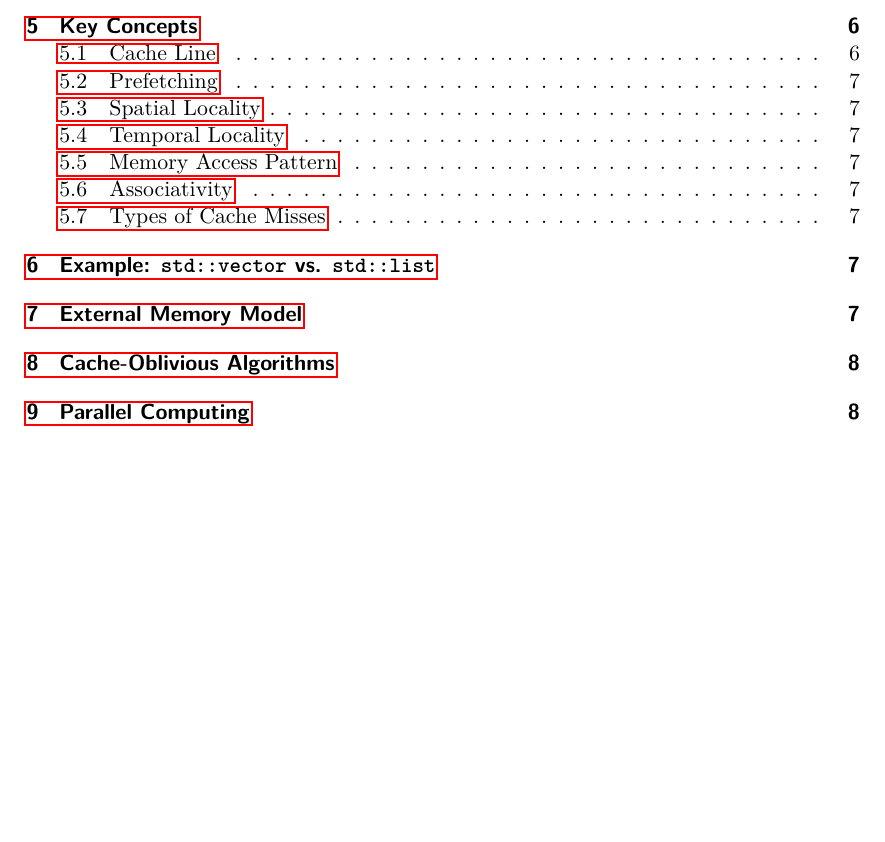
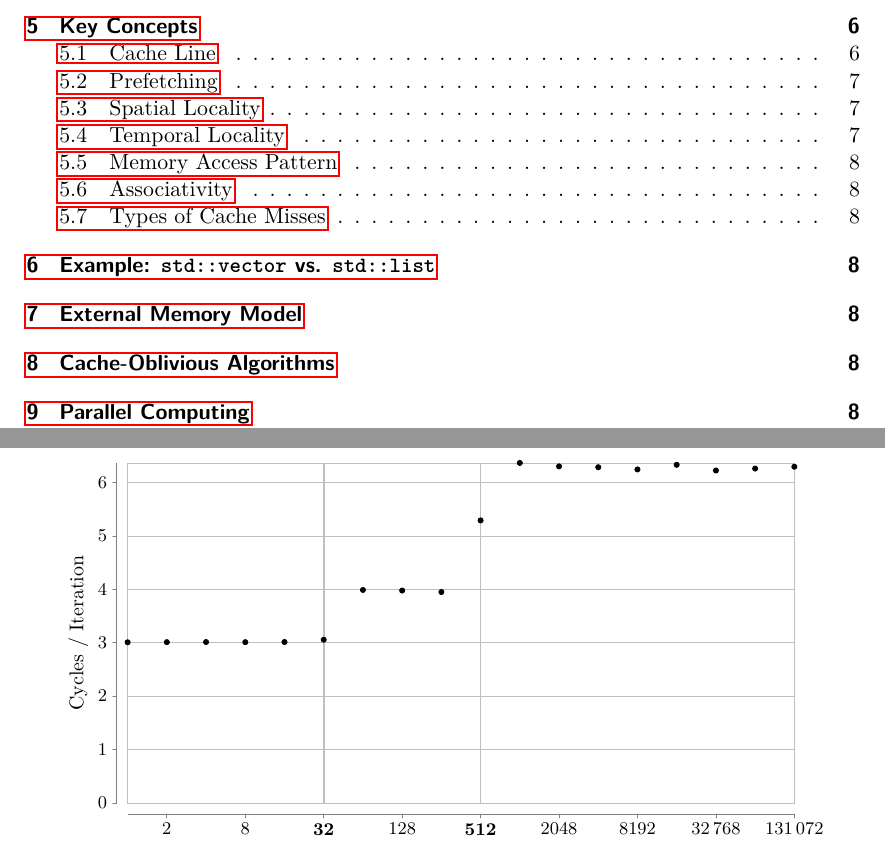
Before and after one commit to meribold/cache-seminar-paper, a LaTeX paper (paper.tex, which reads tex/basic-concepts/prefetching.tex): part of page 2 of 11 before the commit and two parts of pages 2 and 7 of 11 after it, the two joined at a grey line, cut so that both start at the same text, the shorter picture padded with empty space. Compiled offline with pdfLaTeX.

Commit message:
Add plot of access times for sequential reads

```diff
--- a/tex/basic-concepts/prefetching.tex
+++ b/tex/basic-concepts/prefetching.tex
@@ -10,3 +10,27 @@ the array is no longer shuffled.
 % \emph{Cache prefetching} is a technique by which CPUs recognize predictable access
 % patterns (for instance sequential access to an array)... TODO
 
+\begin{figure}
+   \centering
+   \begin{tikzpicture}
+      \datavisualization[%
+         scientific axes=clean,
+         x axis={%
+            logarithmic,
+            ticks={major={
+               /pgf/number format/int detect,
+               at={
+                  2048 as 2, 8192 as 8, 32768 as \textbf{32}, 131072 as 128,
+                  524288 as \textbf{512}, 2097152 as \pgfmathprintnumber{2048},
+                  8388608 as \pgfmathprintnumber{8192},
+                  33554432 as \pgfmathprintnumber{32768},
+                  134217728 as \pgfmathprintnumber{131072},
+            }}},
+            grid={at={32768, 524288}},
+            label={Array Size (KiB)},
+            length=0.8\textwidth},
+         y axis={include value=0, label={Cycles / Iteration}, length=6cm, grid=at ticks},
+         visualize as scatter,
+         scatter={style={mark=*, mark options={scale=.65}}}]
+         data [read from file=seq-access-times/access-times.csv, separator=\space];
+   \end{tikzpicture}
```
Also changed, not shown: tex/basic-concepts/prefetching.tex (4 more changed lines).
